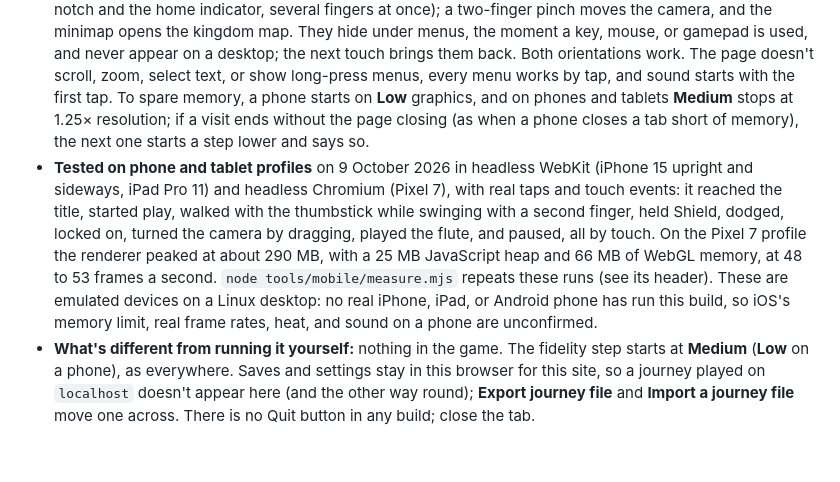
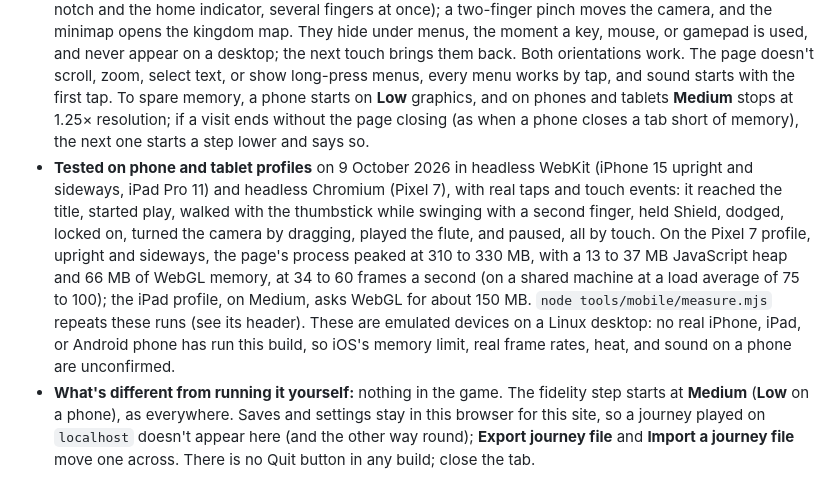
Before and after one commit to nearbycoder/Ocarina, a Markdown page: README.md, the part around the change. Drawn GitHub-style; blank space fills up the shorter version.

Commit message:
README: give the final phone and tablet measurements
Co-Authored-By: Claude Opus 5.5 <noreply@anthropic.com>

```diff
--- a/README.md
+++ b/README.md
@@ -62,7 +62,7 @@ The site at `https://nearbycoder.github.io/Ocarina/` is GitHub Pages serving the
 - **Tested** on 8 October 2026, served from a local `/Ocarina/` folder, in headless **Chromium 151** and headless **Firefox 157** on Linux (AMD Radeon 8060S). In both, the page reached the title with no console errors (from a local server on a heavily shared machine: 2 to 8 seconds usually, up to 30 at the busiest), a setting change (Graphics fidelity) and a saved journey survived a reload, keyboard play worked, and sound waited for the first click. Safari, Edge, phones, and tablets weren't tested, and headless browsers don't show how it feels to play.
 - **If something is missing,** the page says so: without WebGL 2 it asks you to turn on graphics acceleration, and if the game's files fail to load it offers to try again.
 - **Phones and tablets:** on a touch screen with no mouse or trackpad, an on-screen thumbstick and **Lock**, **Flute**, **Shield**, **Dodge**, **Use**, and **Sword** buttons appear in play (every one at least 44 points, clear of the notch and the home indicator, several fingers at once); a two-finger pinch moves the camera, and the minimap opens the kingdom map. They hide under menus, the moment a key, mouse, or gamepad is used, and never appear on a desktop; the next touch brings them back. Both orientations work. The page doesn't scroll, zoom, select text, or show long-press menus, every menu works by tap, and sound starts with the first tap. To spare memory, a phone starts on **Low** graphics, and on phones and tablets **Medium** stops at 1.25× resolution; if a visit ends without the page closing (as when a phone closes a tab short of memory), the next one starts a step lower and says so.
-- **Tested on phone and tablet profiles** on 9 October 2026 in headless WebKit (iPhone 15 upright and sideways, iPad Pro 11) and headless Chromium (Pixel 7), with real taps and touch events: it reached the title, started play, walked with the thumbstick while swinging with a second finger, held Shield, dodged, locked on, turned the camera by dragging, played the flute, and paused, all by touch. On the Pixel 7 profile the renderer peaked at about 290 MB, with a 25 MB JavaScript heap and 66 MB of WebGL memory, at 48 to 53 frames a second. `node tools/mobile/measure.mjs` repeats these runs (see its header). These are emulated devices on a Linux desktop: no real iPhone, iPad, or Android phone has run this build, so iOS's memory limit, real frame rates, heat, and sound on a phone are unconfirmed.
+- **Tested on phone and tablet profiles** on 9 October 2026 in headless WebKit (iPhone 15 upright and sideways, iPad Pro 11) and headless Chromium (Pixel 7), with real taps and touch events: it reached the title, started play, walked with the thumbstick while swinging with a second finger, held Shield, dodged, locked on, turned the camera by dragging, played the flute, and paused, all by touch. On the Pixel 7 profile, upright and sideways, the page's process peaked at 310 to 330 MB, with a 13 to 37 MB JavaScript heap and 66 MB of WebGL memory, at 34 to 60 frames a second (on a shared machine at a load average of 75 to 100); the iPad profile, on Medium, asks WebGL for about 150 MB. `node tools/mobile/measure.mjs` repeats these runs (see its header). These are emulated devices on a Linux desktop: no real iPhone, iPad, or Android phone has run this build, so iOS's memory limit, real frame rates, heat, and sound on a phone are unconfirmed.
 - **What's different from running it yourself:** nothing in the game. The fidelity step starts at **Medium** (**Low** on a phone), as everywhere. Saves and settings stay in this browser for this site, so a journey played on `localhost` doesn't appear here (and the other way round); **Export journey file** and **Import a journey file** move one across. There is no Quit button in any build; close the tab.
 
 To check a served copy: `node tools/check-pages.mjs <url>` exits 0 only when the game reaches its title with no errors; add `--play` for the reload, sound, and play checks, and `--browser firefox` to use an installed Firefox.
```
